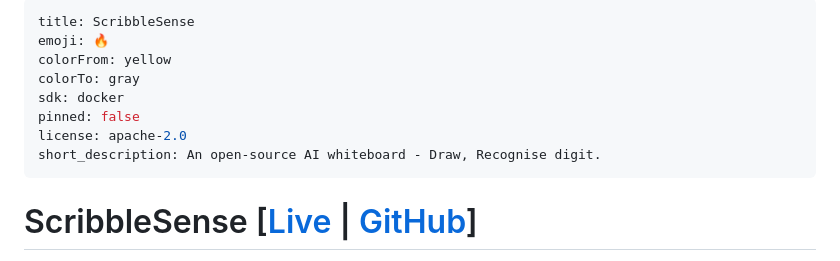
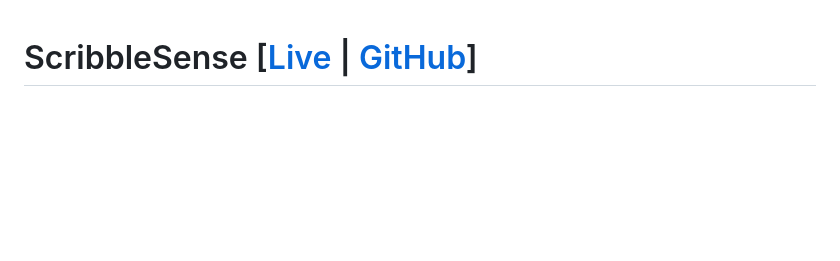
Before and after one commit to SinghArindam/ScribbleSense, a Markdown page: README.md, the part around the change. GitHub-like rendering; blank space fills up the shorter version.

```diff
--- a/README.md
+++ b/README.md
@@ -1,14 +1,3 @@
----
-title: ScribbleSense
-emoji: 🔥
-colorFrom: yellow
-colorTo: gray
-sdk: docker
-pinned: false
-license: apache-2.0
-short_description: An open-source AI whiteboard - Draw, Recognise digit.
----
-
 # ScribbleSense [[Live](https://singharindam.github.io/ScribbleSense/frontend/index.html) | [GitHub](https://github.com/SinghArindam/ScribbleSense)]
 
 An open-source **AI whiteboard** that lets you draw freely, then:
```
